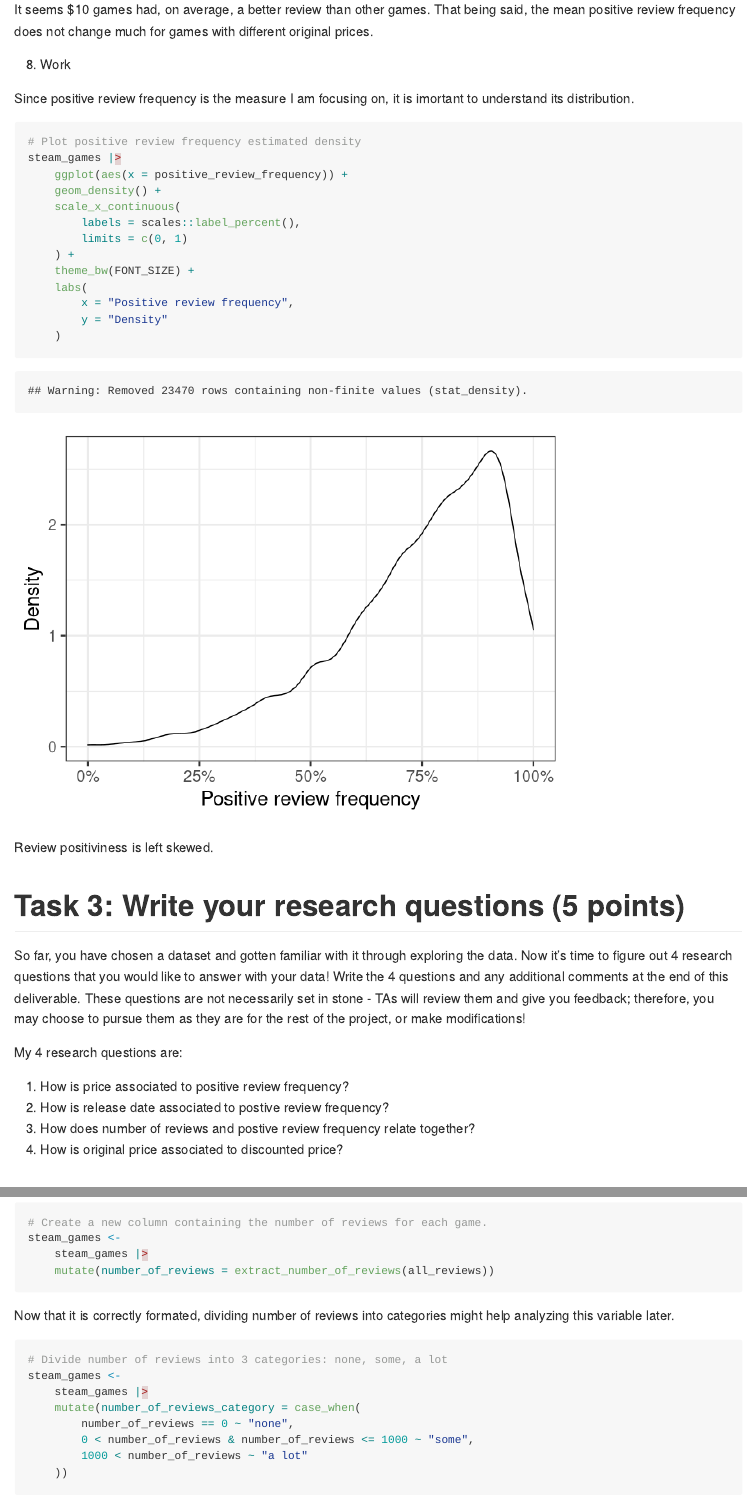
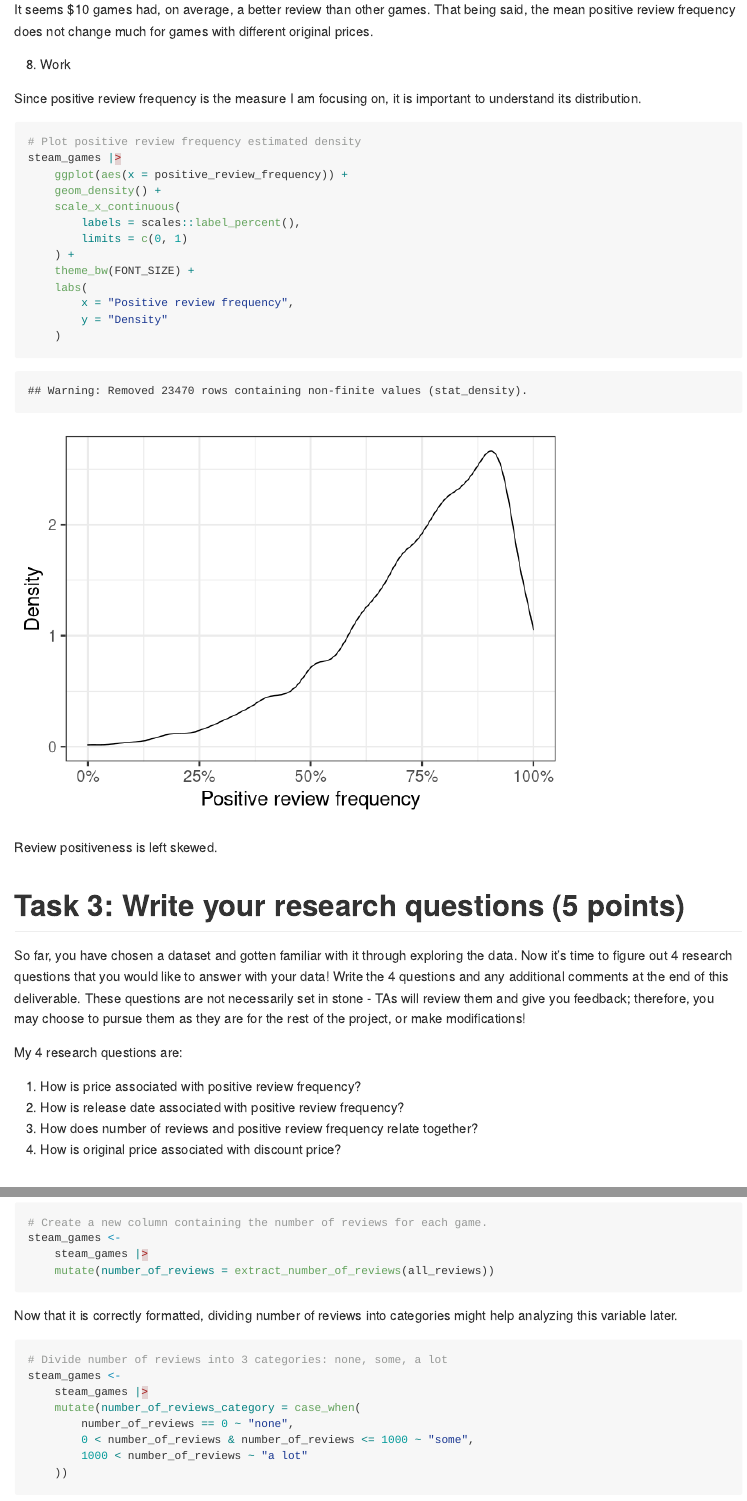
Before and after one commit to stat545ubc-2022/MiniDataAnalysis-GiuseppeTintiTomio, an R Markdown document (mini-project-1.Rmd): the page in a window 1100 px wide, from 13320 px down, and a second part further down, joined at a grey line. The pictures show the output file mini-project-1.html that the author committed with the source, opened offline; long lines of code are wrapped.

Commit message:
Fix some typos

````diff
--- a/mini-project-1.Rmd
+++ b/mini-project-1.Rmd
@@ -282,7 +282,7 @@ It seems $10 games had, on average, a better review than other games. That being
 
 8. Work
 
-Since positive review frequency is the measure I am focusing on, it is imortant to understand its distribution.
+Since positive review frequency is the measure I am focusing on, it is important to understand its distribution.
 
 ```{r 2-8}
 # Plot positive review frequency estimated density
@@ -300,7 +300,7 @@ steam_games |>
     )
 ```
 
-Review positiviness is left skewed.
+Review positiveness is left skewed.
 
 <!----------------------------------------------------------------------------->
 
@@ -312,10 +312,10 @@ So far, you have chosen a dataset and gotten familiar with it through exploring
 
 My 4 research questions are:
 
-1. How is price associated to positive review frequency?
-2. How is release date associated to postive review frequency?
-3. How does number of reviews and postive review frequency relate together?
-4. How is original price associated to discounted price?
+1. How is price associated with positive review frequency?
+2. How is release date associated with positive review frequency?
+3. How does number of reviews and positive review frequency relate together?
+4. How is original price associated with discount price?
 
 # Task 4: Process and summarize your data (13 points)
 
@@ -464,7 +464,7 @@ steam_games <-
     mutate(number_of_reviews = extract_number_of_reviews(all_reviews))
 ```
 
-Now that it is correctly formated, dividing number of reviews into categories might help analyzing this variable later.
+Now that it is correctly formatted, dividing number of reviews into categories might help analyzing this variable later.
 
 ```{r 4-1-1-3-3}
 # Divide number of reviews into 3 categories: none, some, a lot
````
Also changed, not shown: mini-project-1.html, mini-project-1.md, mini-project-1.Rmd (10 more changed lines).
